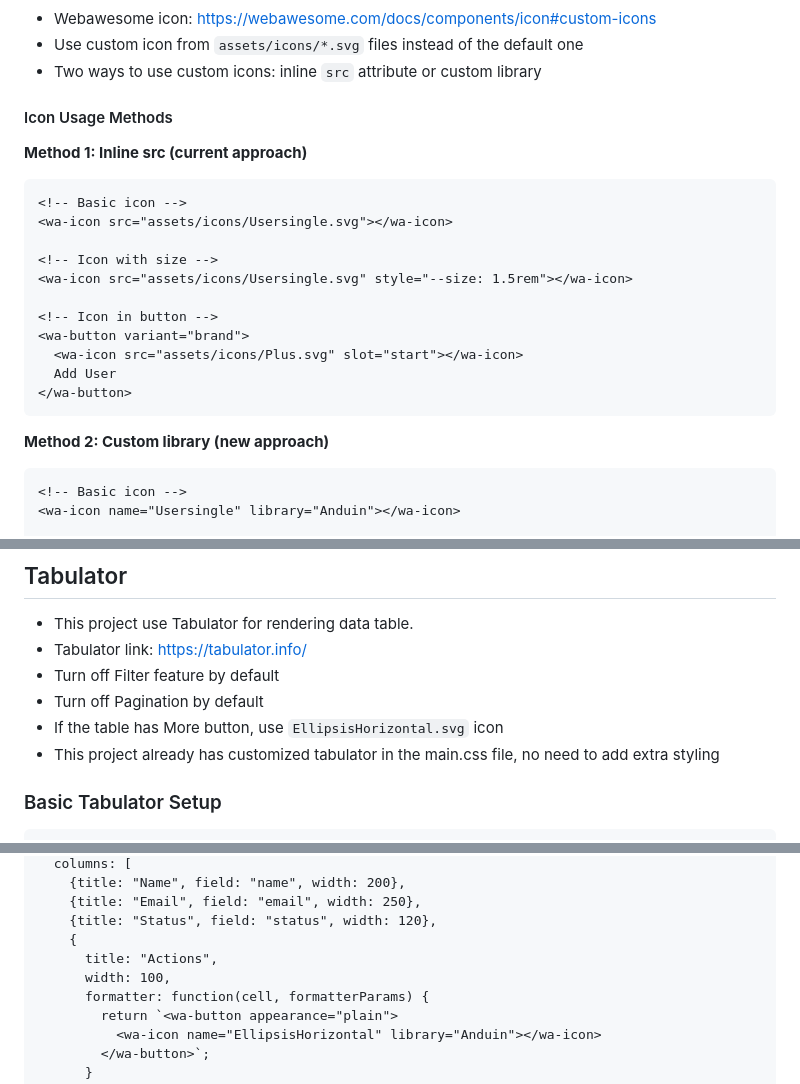
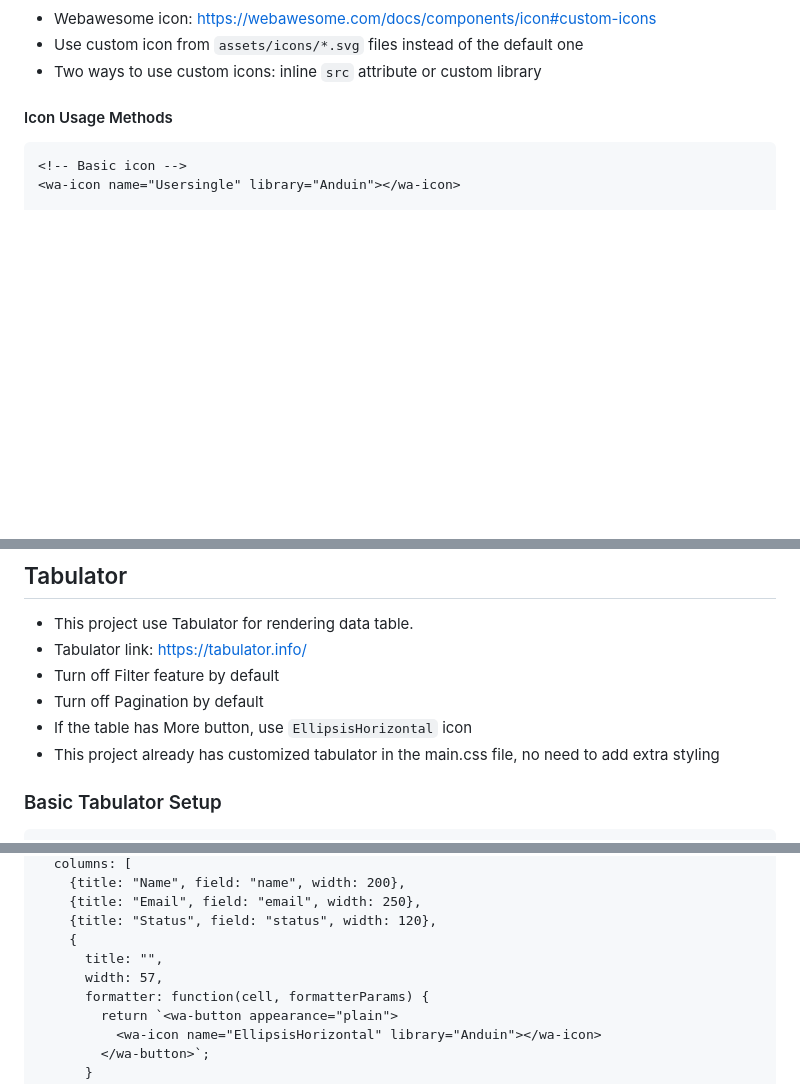
Before and after one commit to duduct/webawesome-prototyping-kit, a Markdown page: agents.md, 3 parts joined by grey strips. Drawn GitHub-style; blank space fills up the shorter version.

Commit message:
Update agents documentation

````diff
--- a/agents.md
+++ b/agents.md
@@ -235,22 +235,6 @@ This project use custom Tailwind set up, please use the correct custom CSS class
 
 #### Icon Usage Methods
 
-**Method 1: Inline src (current approach)**
-```html
-<!-- Basic icon -->
-<wa-icon src="assets/icons/Usersingle.svg"></wa-icon>
-
-<!-- Icon with size -->
-<wa-icon src="assets/icons/Usersingle.svg" style="--size: 1.5rem"></wa-icon>
-
-<!-- Icon in button -->
-<wa-button variant="brand">
-  <wa-icon src="assets/icons/Plus.svg" slot="start"></wa-icon>
-  Add User
-</wa-button>
-```
-
-**Method 2: Custom library (new approach)**
 ```html
 <!-- Basic icon -->
 <wa-icon name="Usersingle" library="Anduin"></wa-icon>
@@ -374,7 +358,7 @@ This project use custom Tailwind set up, please use the correct custom CSS class
 - Tabulator link: https://tabulator.info/
 - Turn off Filter feature by default
 - Turn off Pagination by default
-- If the table has More button, use `EllipsisHorizontal.svg` icon
+- If the table has More button, use `EllipsisHorizontal` icon
 - This project already has customized tabulator in the main.css file, no need to add extra styling
 
 ### Basic Tabulator Setup
@@ -392,8 +376,8 @@ const table = new Tabulator("#example-table", {
     {title: "Email", field: "email", width: 250},
     {title: "Status", field: "status", width: 120},
     {
-      title: "Actions",
-      width: 100,
+      title: "",
+      width: 57,
       formatter: function(cell, formatterParams) {
         return `<wa-button appearance="plain">
           <wa-icon name="EllipsisHorizontal" library="Anduin"></wa-icon>
````
